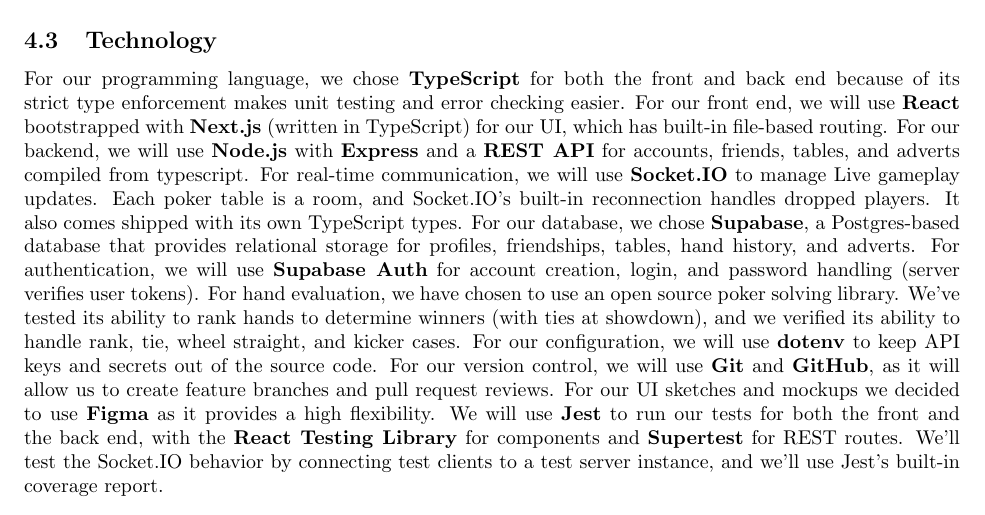
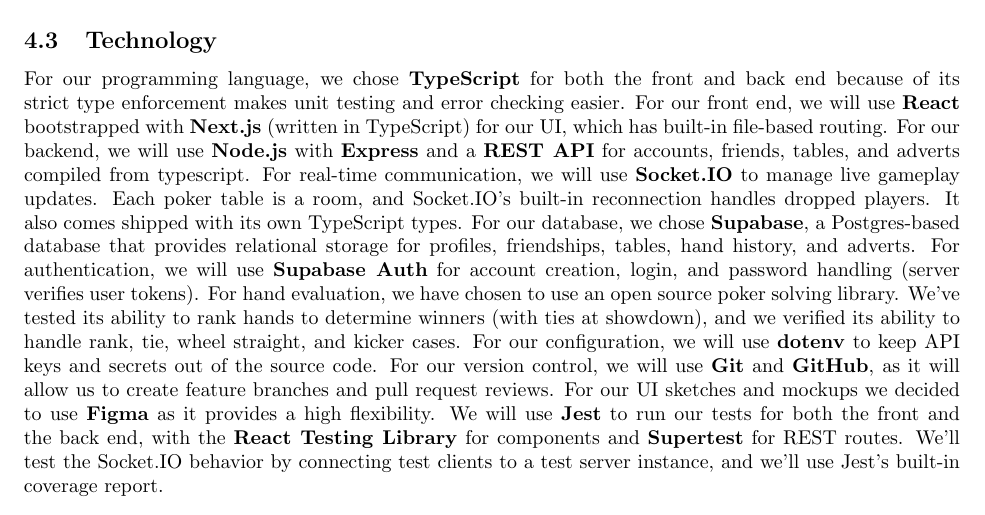
Before and after one commit to CS482Team/Docs, a LaTeX document (DOC.tex): part of page 3 of 9, cut so that both start at the same text. Compiled offline with pdfLaTeX.

Commit message:
Update DOC.tex

```diff
--- a/DOC.tex
+++ b/DOC.tex
@@ -108,7 +108,7 @@
 
 \subsection{Technology}
 For our programming language, we chose \textbf{TypeScript} for both the front and back end because of its strict type enforcement makes unit testing and error checking easier. For our front end, we will use \textbf{React} bootstrapped with \textbf{Next.js} (written in TypeScript) for our UI, which has built-in file-based routing. For our backend, we will use \textbf{Node.js} with \textbf{Express} and a \textbf{REST API} for accounts, friends, tables, and adverts compiled from typescript.
-For real-time communication, we will use \textbf{Socket.IO} to manage Live gameplay updates. Each poker table is a room, and Socket.IO’s built-in reconnection handles dropped players. It also comes shipped with its own TypeScript types.
+For real-time communication, we will use \textbf{Socket.IO} to manage live gameplay updates. Each poker table is a room, and Socket.IO’s built-in reconnection handles dropped players. It also comes shipped with its own TypeScript types.
 For our database, we chose \textbf{Supabase}, a Postgres-based database that provides relational storage for profiles, friendships, tables, hand history, and adverts. For authentication, we will use \textbf{Supabase Auth} for account creation, login, and password handling (server verifies user tokens).
 For hand evaluation, we have chosen to use an open source poker solving library. We’ve tested its ability to rank hands to determine winners (with ties at showdown), and we verified its ability to handle rank, tie, wheel straight, and kicker cases.
 For our configuration, we will use \textbf{dotenv} to keep API keys and secrets out of the source code. For our version control, we will use \textbf{Git} and \textbf{GitHub}, as it will allow us to create feature branches and pull request reviews.
```
